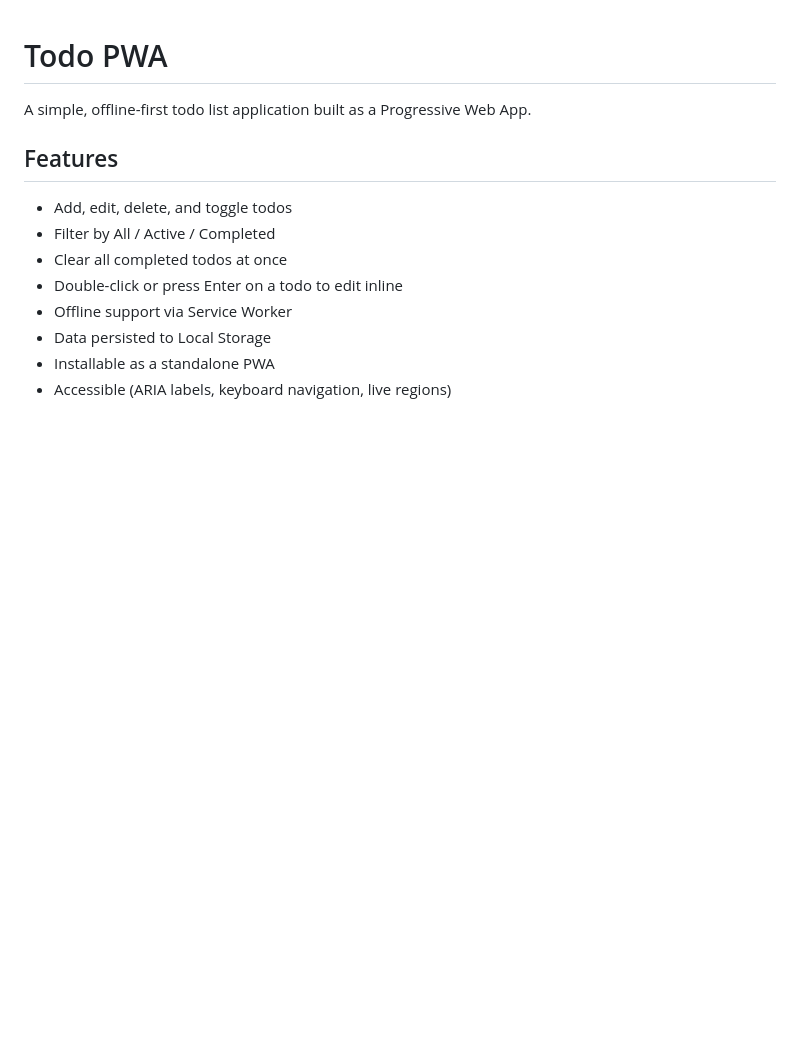
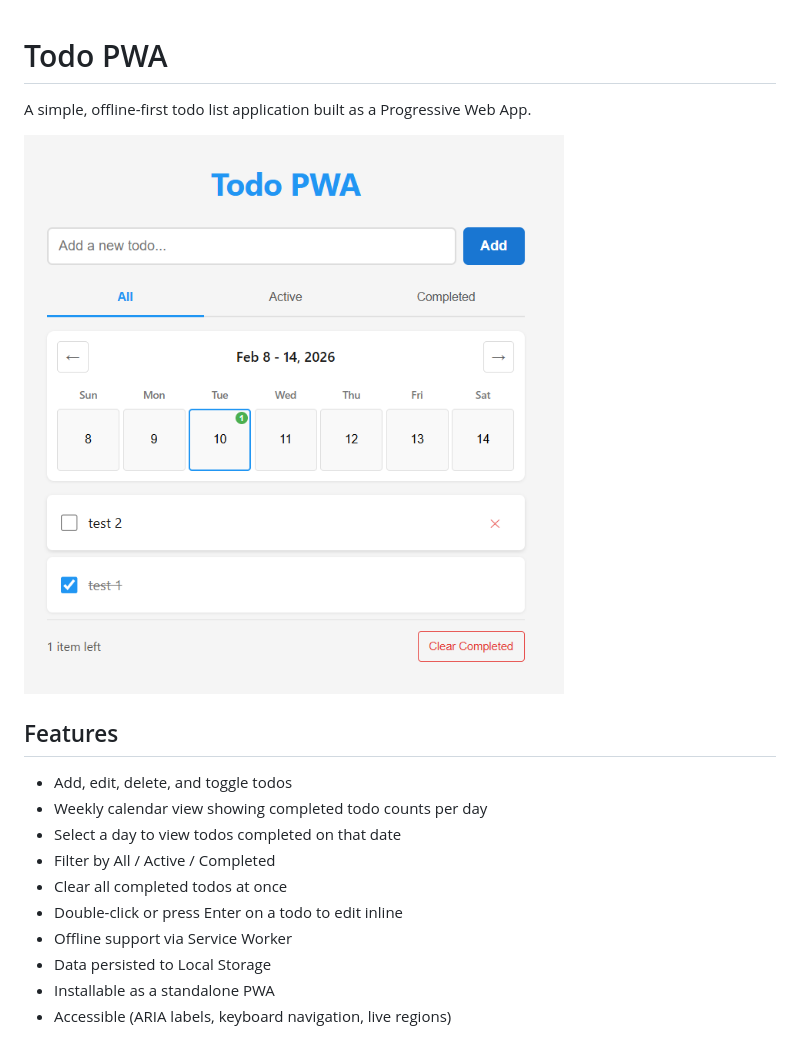
Before and after one commit to jdubray/puffin-todo-list, a Markdown page: README.md, the part around the change. Rendered like a GitHub page; pictures changed too: docs/todo-app.png (added); blank space fills up the shorter version.

Commit message:
Add screenshot and calendar feature to README
Co-Authored-By: Claude Opus 4.6 <noreply@anthropic.com>

```diff
--- a/README.md
+++ b/README.md
@@ -2,9 +2,13 @@
 
 A simple, offline-first todo list application built as a Progressive Web App.
 
+![Todo PWA Screenshot](docs/todo-app.png)
+
 ## Features
 
 - Add, edit, delete, and toggle todos
+- Weekly calendar view showing completed todo counts per day
+- Select a day to view todos completed on that date
 - Filter by All / Active / Completed
 - Clear all completed todos at once
 - Double-click or press Enter on a todo to edit inline
```
